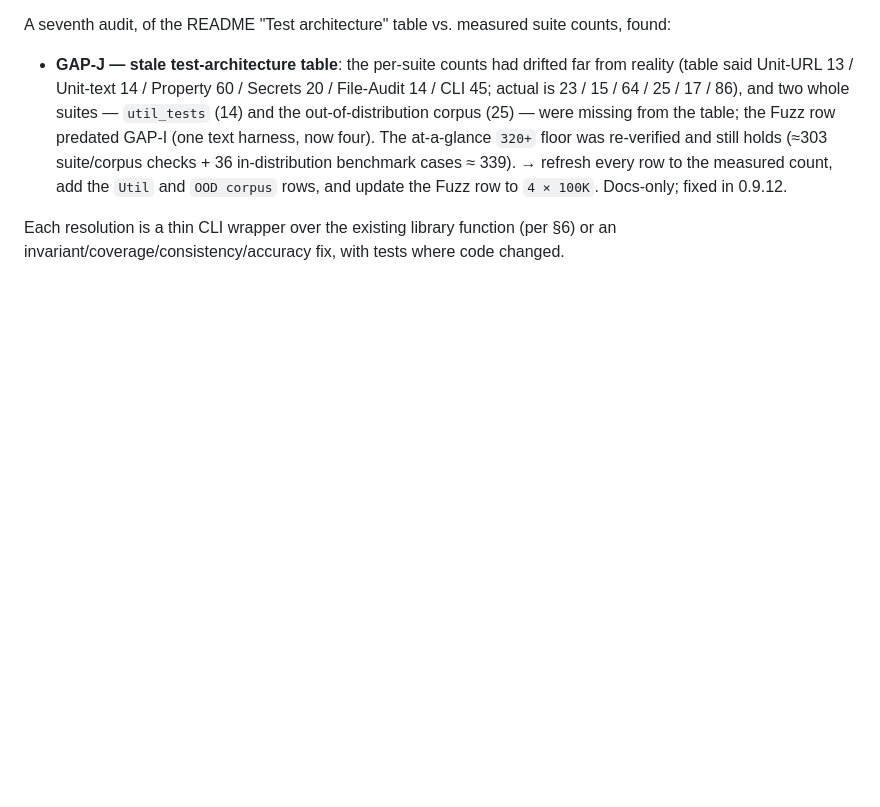
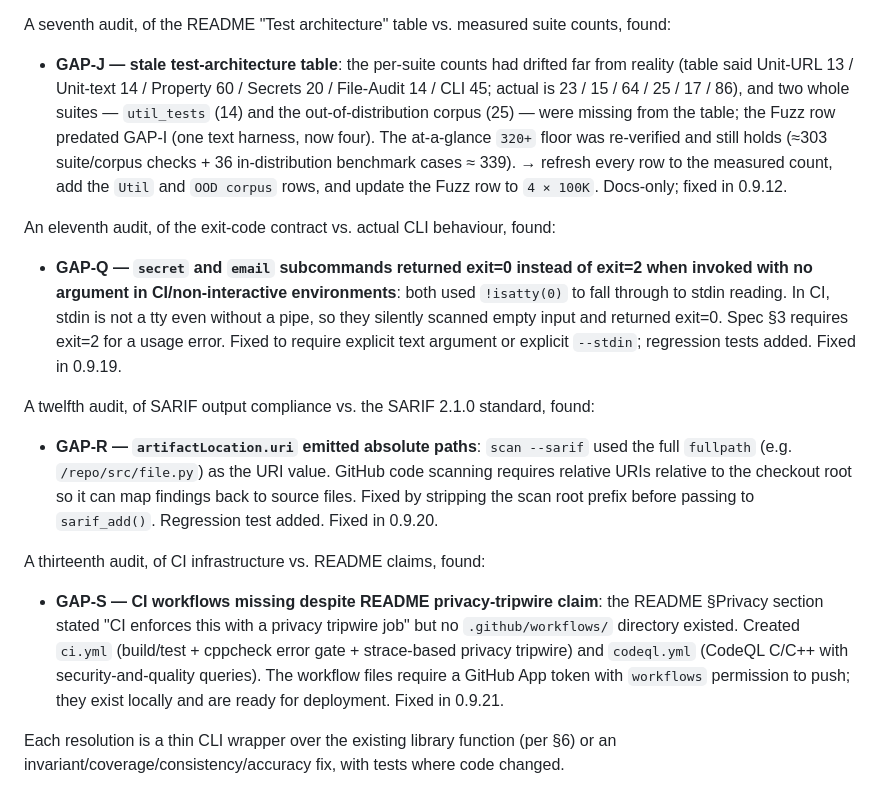
Before and after one commit to shizukutanaka/HLSE, a Markdown page: docs/SPECIFICATION.md, the part around the change. GitHub-like rendering; blank space fills up the shorter version.

Commit message:
docs: extend spec gap analysis through GAP-S (Q, R, S)
GAP-Q: secret/email no-arg exit=0 in CI (0.9.19)
GAP-R: SARIF absolute URIs → relative (0.9.20)
GAP-S: CI workflows missing despite README claim (0.9.21)

https://claude.ai/code/session_01GrdGwiW353fu6aHsqwzhr6

```diff
--- a/docs/SPECIFICATION.md
+++ b/docs/SPECIFICATION.md
@@ -279,6 +279,34 @@ counts, found:
   → refresh every row to the measured count, add the `Util` and `OOD corpus`
   rows, and update the Fuzz row to `4 × 100K`. Docs-only; fixed in 0.9.12.
 
+An eleventh audit, of the exit-code contract vs. actual CLI behaviour, found:
+
+- **GAP-Q — `secret` and `email` subcommands returned exit=0 instead of exit=2
+  when invoked with no argument in CI/non-interactive environments**: both used
+  `!isatty(0)` to fall through to stdin reading. In CI, stdin is not a tty even
+  without a pipe, so they silently scanned empty input and returned exit=0.
+  Spec §3 requires exit=2 for a usage error. Fixed to require explicit text
+  argument or explicit `--stdin`; regression tests added. Fixed in 0.9.19.
+
+A twelfth audit, of SARIF output compliance vs. the SARIF 2.1.0 standard, found:
+
+- **GAP-R — `artifactLocation.uri` emitted absolute paths**: `scan --sarif`
+  used the full `fullpath` (e.g. `/repo/src/file.py`) as the URI value.
+  GitHub code scanning requires relative URIs relative to the checkout root
+  so it can map findings back to source files. Fixed by stripping the scan
+  root prefix before passing to `sarif_add()`. Regression test added.
+  Fixed in 0.9.20.
+
+A thirteenth audit, of CI infrastructure vs. README claims, found:
+
+- **GAP-S — CI workflows missing despite README privacy-tripwire claim**:
+  the README §Privacy section stated "CI enforces this with a privacy tripwire
+  job" but no `.github/workflows/` directory existed. Created `ci.yml`
+  (build/test + cppcheck error gate + strace-based privacy tripwire) and
+  `codeql.yml` (CodeQL C/C++ with security-and-quality queries). The workflow
+  files require a GitHub App token with `workflows` permission to push; they
+  exist locally and are ready for deployment. Fixed in 0.9.21.
+
 Each resolution is a thin CLI wrapper over the existing library function (per
 §6) or an invariant/coverage/consistency/accuracy fix, with tests where code
 changed.
```
